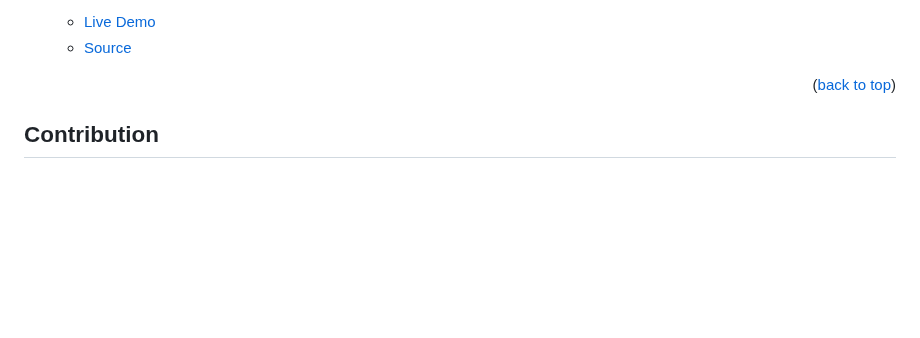
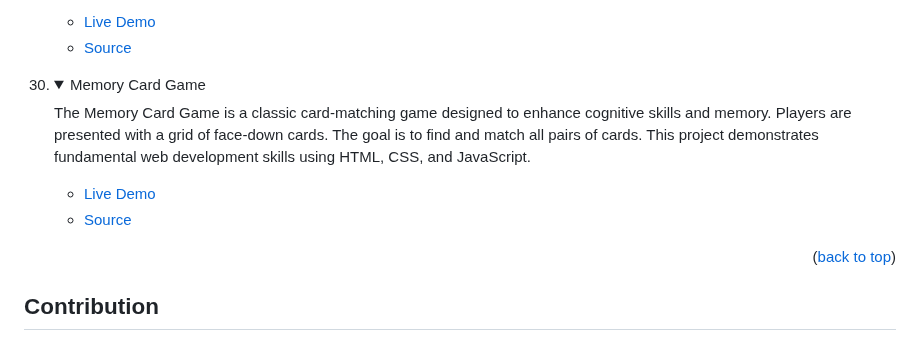
Before and after one commit to tajulafreen/50Projects-HTML-CSS-JavaScript, a Markdown page: README.md, the part around the change. GitHub-like rendering; folded sections open; blank space fills up the shorter version.

```diff
--- a/README.md
+++ b/README.md
@@ -364,6 +364,17 @@ In order to run this project you need:
 </details>
 </li>
 
+<li>
+<details>
+<summary>Memory Card Game</summary>
+<p>The Memory Card Game is a classic card-matching game designed to enhance cognitive skills and memory. Players are presented with a grid of face-down cards. The goal is to find and match all pairs of cards. This project demonstrates fundamental web development skills using HTML, CSS, and JavaScript.</p>
+<ul>
+<li><a href="https://tajulafreen.github.io/50Projects-HTML-CSS-JavaScript/Source-Code/MemoryCard/">Live Demo</a></li>
+<li><a href="https://github.com/tajulafreen/50Projects-HTML-CSS-JavaScript/tree/main/Source-Code/MemoryCard">Source</a></li>
+</ul>
+</details>
+</li>
+
 </ol>
 
 <p align="right">(<a href="#readme-top">back to top</a>)</p>
```
